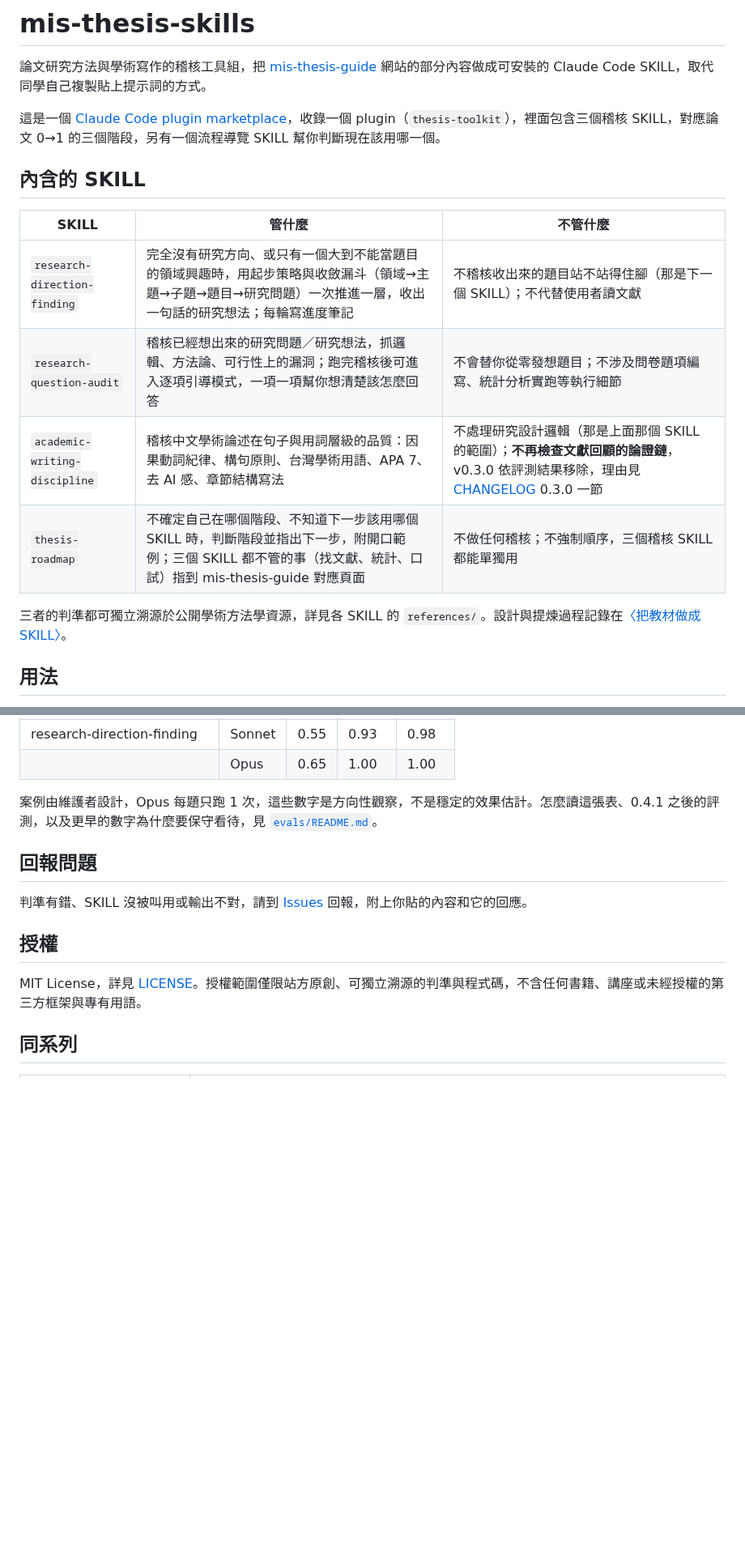
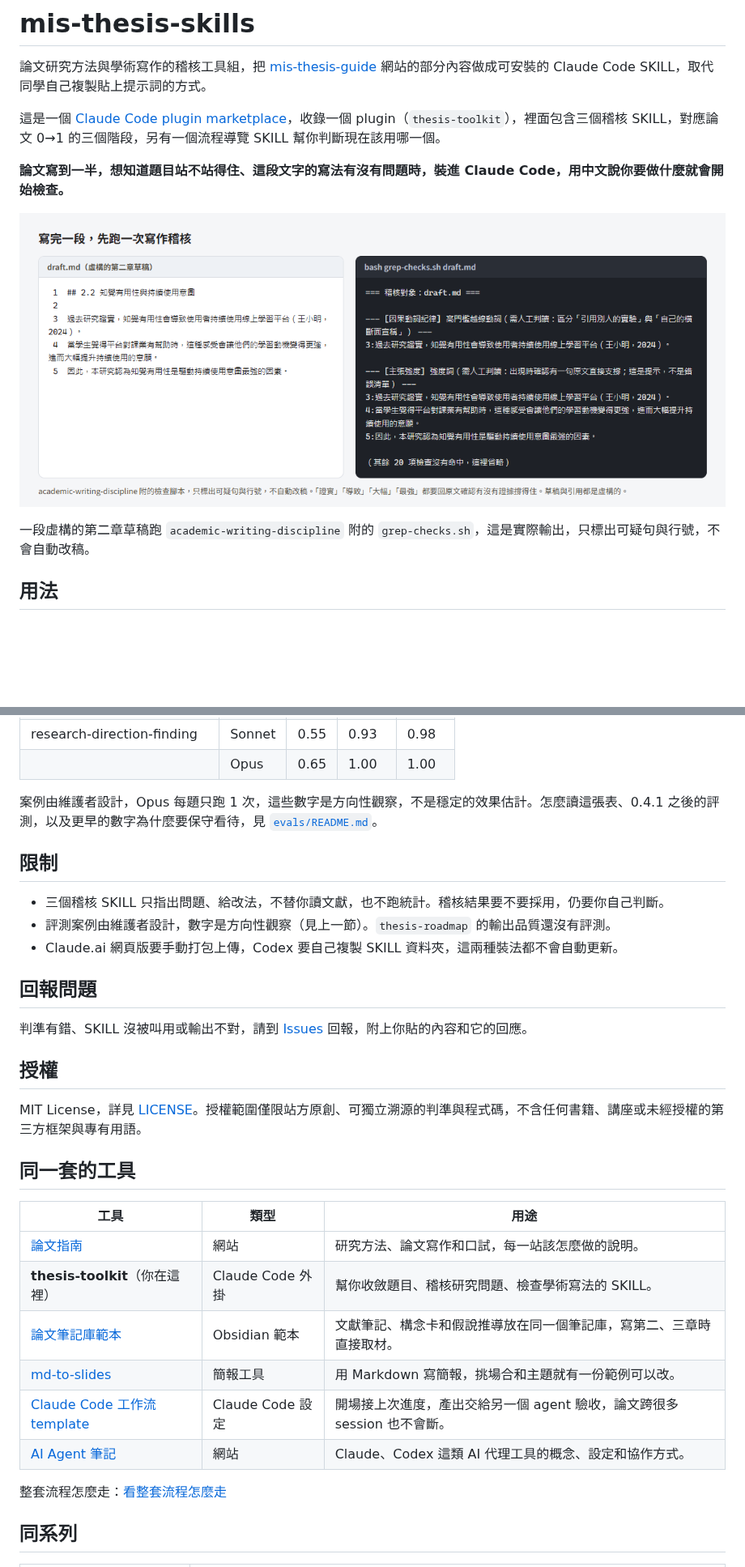
Before and after one commit to wayhong0928/mis-thesis-skills, a Markdown page: README.md, 2 parts joined by grey strips. Shown at 81% size. Rendered like a GitHub page; pictures changed too: assets/writing-audit-example.png (added); blank space fills up the shorter version.

Commit message:
README 加用意一句、寫作稽核實際輸出圖與限制，安裝方式移到用法後面，同一套的工具移到最後
Co-Authored-By: Claude Opus 5.5 (1M context) <noreply@anthropic.com>

```diff
--- a/README.md
+++ b/README.md
@@ -6,16 +6,11 @@
 
 這是一個 [Claude Code plugin marketplace](https://code.claude.com/docs/en/plugin-marketplaces)，收錄一個 plugin（`thesis-toolkit`），裡面包含三個稽核 SKILL，對應論文 0→1 的三個階段，另有一個流程導覽 SKILL 幫你判斷現在該用哪一個。
 
-## 內含的 SKILL
+**論文寫到一半，想知道題目站不站得住、這段文字的寫法有沒有問題時，裝進 Claude Code，用中文說你要做什麼就會開始檢查。**
 
-| SKILL | 管什麼 | 不管什麼 |
-|---|---|---|
-| `research-direction-finding` | 完全沒有研究方向、或只有一個大到不能當題目的領域興趣時，用起步策略與收斂漏斗（領域→主題→子題→題目→研究問題）一次推進一層，收出一句話的研究想法；每輪寫進度筆記 | 不稽核收出來的題目站不站得住腳（那是下一個 SKILL）；不代替使用者讀文獻 |
-| `research-question-audit` | 稽核已經想出來的研究問題／研究想法，抓邏輯、方法論、可行性上的漏洞；跑完稽核後可進入逐項引導模式，一項一項幫你想清楚該怎麼回答 | 不會替你從零發想題目；不涉及問卷題項編寫、統計分析實跑等執行細節 |
-| `academic-writing-discipline` | 稽核中文學術論述在句子與用詞層級的品質：因果動詞紀律、構句原則、台灣學術用語、APA 7、去 AI 感、章節結構寫法 | 不處理研究設計邏輯（那是上面那個 SKILL 的範圍）；**不再檢查文獻回顧的論證鏈**，v0.3.0 依評測結果移除，理由見 [CHANGELOG](plugins/thesis-toolkit/CHANGELOG.md) 0.3.0 一節 |
-| `thesis-roadmap` | 不確定自己在哪個階段、不知道下一步該用哪個 SKILL 時，判斷階段並指出下一步，附開口範例；三個 SKILL 都不管的事（找文獻、統計、口試）指到 mis-thesis-guide 對應頁面 | 不做任何稽核；不強制順序，三個稽核 SKILL 都能單獨用 |
+[![academic-writing-discipline 的寫作稽核實際輸出：一段第二章草稿跑 grep-checks.sh，因果動詞紀律與主張強度兩項檢查標出「導致」「證實」「最強」所在的行號](assets/writing-audit-example.png)](assets/writing-audit-example.png)
 
-三者的判準都可獨立溯源於公開學術方法學資源，詳見各 SKILL 的 `references/`。設計與提煉過程記錄在[〈把教材做成 SKILL〉](https://wayhong0928.github.io/ai-agent-notes/pages/skill-build.html)。
+一段虛構的第二章草稿跑 `academic-writing-discipline` 附的 `grep-checks.sh`，這是實際輸出，只標出可疑句與行號，不會自動改稿。
 
 ## 用法
 
@@ -79,6 +85,12 @@ claude plugin update thesis-toolkit@mis-thesis-skills
 
 案例由維護者設計，Opus 每題只跑 1 次，這些數字是方向性觀察，不是穩定的效果估計。怎麼讀這張表、0.4.1 之後的評測，以及更早的數字為什麼要保守看待，見 [`evals/README.md`](evals/README.md)。
 
+## 限制
+
+- 三個稽核 SKILL 只指出問題、給改法，不替你讀文獻，也不跑統計。稽核結果要不要採用，仍要你自己判斷。
+- 評測案例由維護者設計，數字是方向性觀察（見上一節）。`thesis-roadmap` 的輸出品質還沒有評測。
+- Claude.ai 網頁版要手動打包上傳，Codex 要自己複製 SKILL 資料夾，這兩種裝法都不會自動更新。
+
 ## 回報問題
 
 判準有錯、SKILL 沒被叫用或輸出不對，請到 [Issues](https://github.com/wayhong0928/mis-thesis-skills/issues) 回報，附上你貼的內容和它的回應。
@@ -86,6 +98,21 @@ claude plugin update thesis-toolkit@mis-thesis-skills
 ## 授權
 
 MIT License，詳見 [LICENSE](LICENSE)。授權範圍僅限站方原創、可獨立溯源的判準與程式碼，不含任何書籍、講座或未經授權的第三方框架與專有用語。
+
+<!-- family:cards:start -->
+## 同一套的工具
+
+| 工具 | 類型 | 用途 |
+|---|---|---|
+| [論文指南](https://wayhong0928.github.io/mis-thesis-guide/) | 網站 | 研究方法、論文寫作和口試，每一站該怎麼做的說明。 |
+| **thesis-toolkit**（你在這裡） | Claude Code 外掛 | 幫你收斂題目、稽核研究問題、檢查學術寫法的 SKILL。 |
+| [論文筆記庫範本](https://wayhong0928.github.io/thesis-notes-template/) | Obsidian 範本 | 文獻筆記、構念卡和假說推導放在同一個筆記庫，寫第二、三章時直接取材。 |
+| [md-to-slides](https://wayhong0928.github.io/md-to-slides/) | 簡報工具 | 用 Markdown 寫簡報，挑場合和主題就有一份範例可以改。 |
+| [Claude Code 工作流 template](https://wayhong0928.github.io/claude-workflow-template/) | Claude Code 設定 | 開場接上次進度，產出交給另一個 agent 驗收，論文跨很多 session 也不會斷。 |
+| [AI Agent 筆記](https://wayhong0928.github.io/ai-agent-notes/) | 網站 | Claude、Codex 這類 AI 代理工具的概念、設定和協作方式。 |
+
+整套流程怎麼走：[看整套流程怎麼走](https://wayhong0928.github.io/mis-thesis-guide/pages/ai-thesis-stages.html)
+<!-- family:cards:end -->
 
 ## 同系列
 
```
Also changed, not shown: other parts of README.md (+11 -0 lines).
